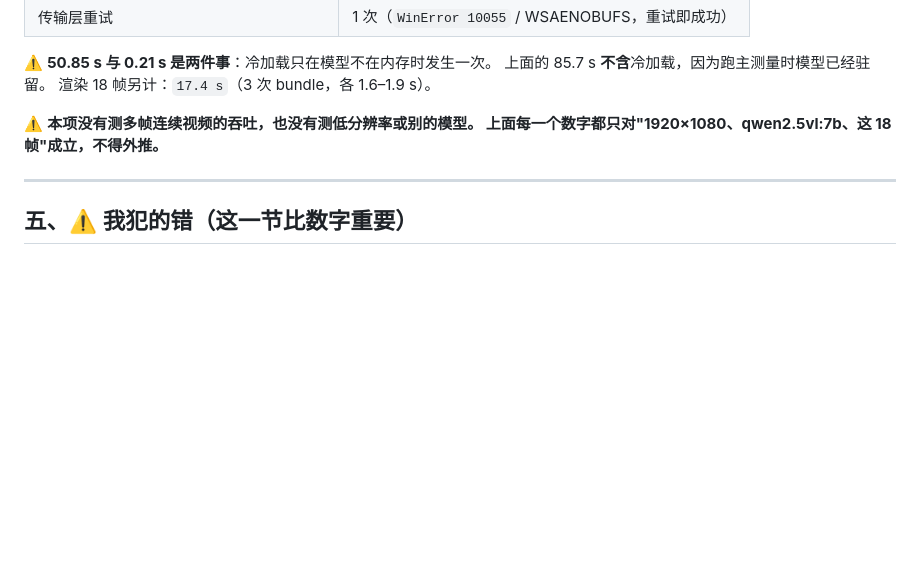
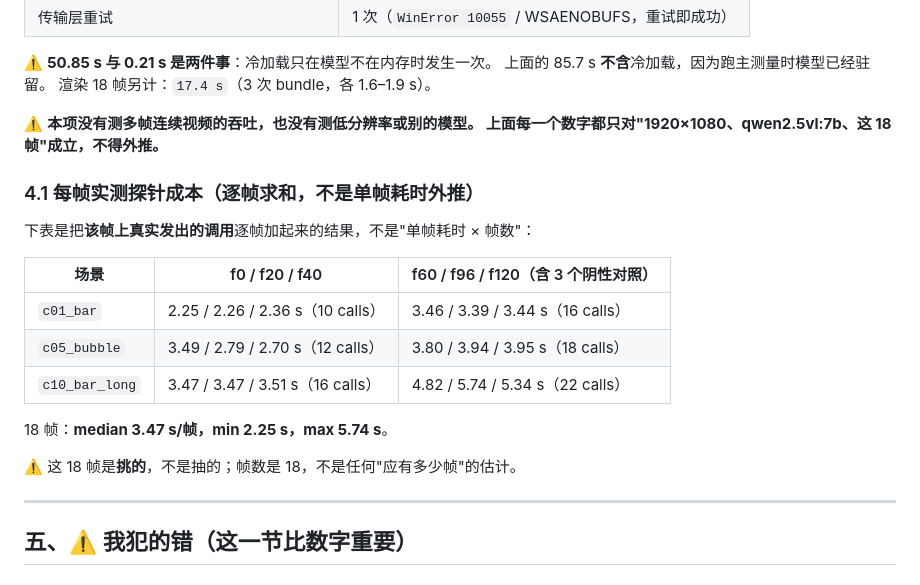
Before and after one commit to gg320324492-lgtm/minimax-h3-studio, a Markdown page: docs/P45_VLM_READ_ACCURACY_MEASUREMENT.md, the part around the change. Drawn GitHub-style; blank space fills up the shorter version.

Commit message:
P45: per-frame probe cost, measured per frame rather than extrapolated
The work order forbids extrapolating a single-call time to a frame count, so
each of the 18 frames is summed from the calls actually made on it: median
3.47 s/frame, min 2.25, max 5.74. Frames 60/96/120 also carry the three absent
controls, which is why they cost more.

Co-Authored-By: Claude Fable 5 <noreply@anthropic.com>

```diff
--- a/docs/P45_VLM_READ_ACCURACY_MEASUREMENT.md
+++ b/docs/P45_VLM_READ_ACCURACY_MEASUREMENT.md
@@ -194,6 +194,20 @@ c10 值 31 NO, 48 YES, 39 YES, 57 NO, 44 NO, 66 NO, 52 YES, 71 NO
 ⚠️ **本项没有测多帧连续视频的吞吐，也没有测低分辨率或别的模型。
 上面每一个数字都只对"1920×1080、qwen2.5vl:7b、这 18 帧"成立，不得外推。**
 
+### 4.1 每帧实测探针成本（**逐帧求和，不是单帧耗时外推**）
+
+下表是把**该帧上真实发出的调用**逐帧加起来的结果，不是"单帧耗时 × 帧数"：
+
+| 场景 | f0 / f20 / f40 | f60 / f96 / f120（含 3 个阴性对照） |
+|---|---|---|
+| `c01_bar` | 2.25 / 2.26 / 2.36 s（10 calls） | 3.46 / 3.39 / 3.44 s（16 calls） |
+| `c05_bubble` | 3.49 / 2.79 / 2.70 s（12 calls） | 3.80 / 3.94 / 3.95 s（18 calls） |
+| `c10_bar_long` | 3.47 / 3.47 / 3.51 s（16 calls） | 4.82 / 5.74 / 5.34 s（22 calls） |
+
+18 帧：**median 3.47 s/帧，min 2.25 s，max 5.74 s**。
+
+⚠️ 这 18 帧是**挑的**，不是抽的；帧数是 18，不是任何"应有多少帧"的估计。
+
 ---
 
 ## 五、⚠️ 我犯的错（这一节比数字重要）
```
